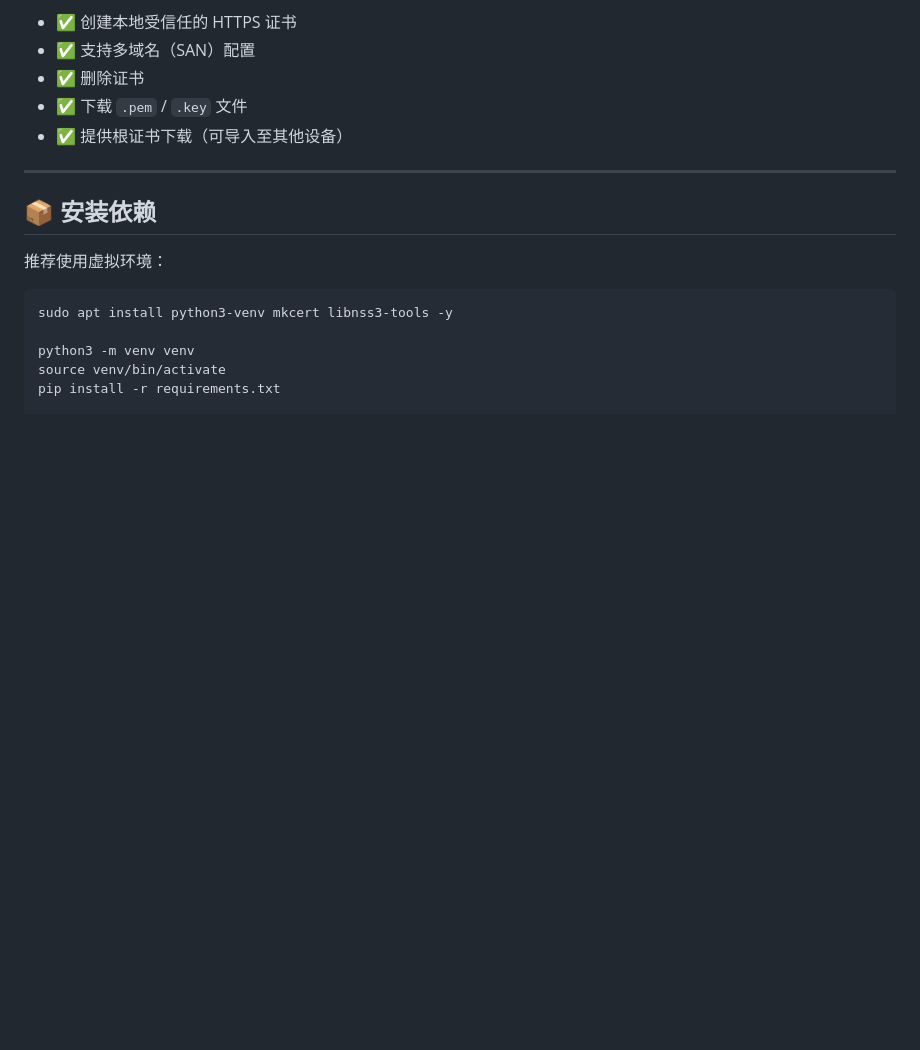
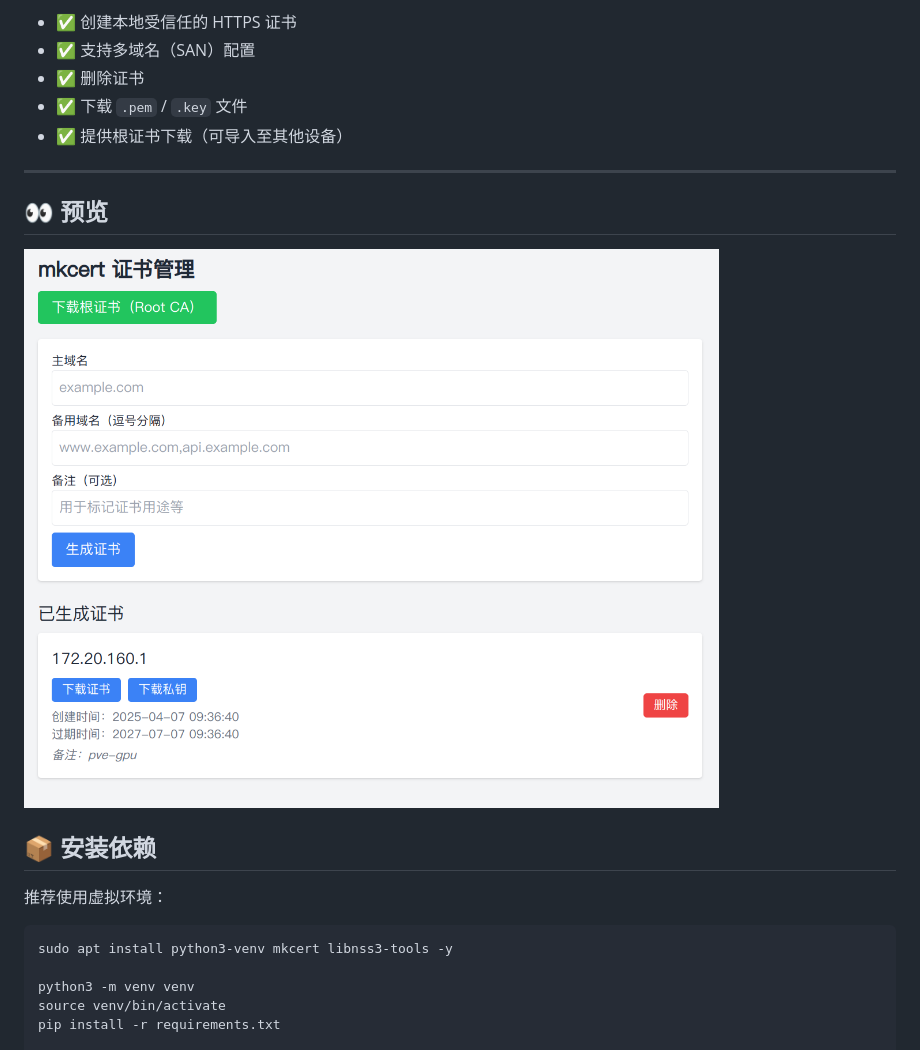
Before and after one commit to csoaron/mkcert-web, a Markdown page: README.md, the part around the change. Drawn GitHub-style; pictures changed too: image/01.png (added); blank space fills up the shorter version.

Commit message:
docs(README): 添加项目预览图
- 在 README.md 中插入预览图片，直观展示项目效果
- 图片路径为 image/01.png

```diff
--- a/README.md
+++ b/README.md
@@ -9,7 +9,8 @@
 - ✅ 提供根证书下载（可导入至其他设备）
 
 ---
-
+## 👀 预览
+![01.png](image/01.png)
 ## 📦 安装依赖
 
 推荐使用虚拟环境：
```
